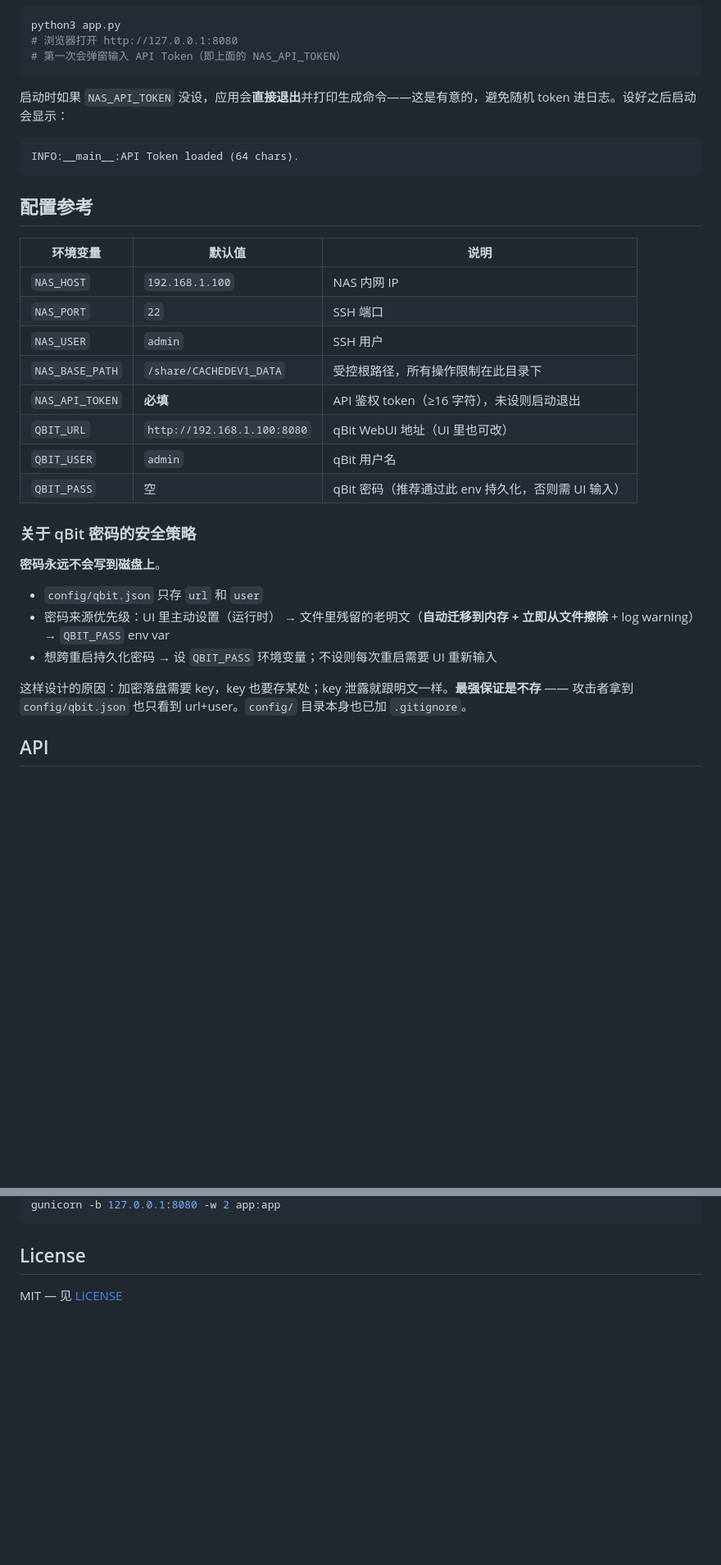
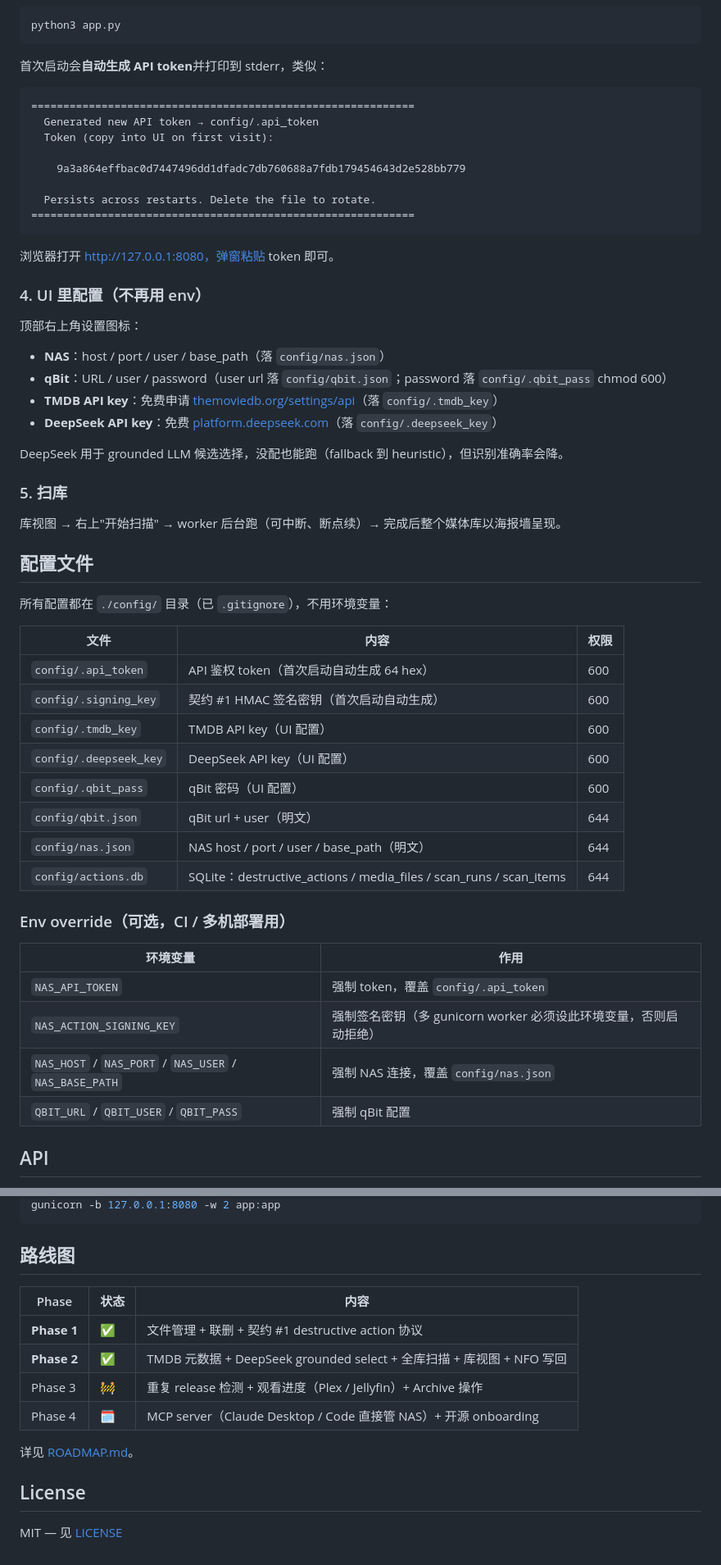
Before and after one commit to ystyleb/ai-media-keeper, a Markdown page: README.md, 2 parts joined by grey strips. Shown at 82% size. GitHub-like rendering; blank space fills up the shorter version.

````diff
--- a/README.md
+++ b/README.md
@@ -70,37 +65,60 @@ export NAS_API_TOKEN=$(python3 -c "import secrets; print(secrets.token_hex(32))"
 
 ```bash
 python3 app.py
-# 浏览器打开 http://127.0.0.1:8080
-# 第一次会弹窗输入 API Token（即上面的 NAS_API_TOKEN）
 ```
 
-启动时如果 `NAS_API_TOKEN` 没设，应用会**直接退出**并打印生成命令——这是有意的，避免随机 token 进日志。设好之后启动会显示：
+首次启动会**自动生成 API token**并打印到 stderr，类似：
+
 ```
-INFO:__main__:API Token loaded (64 chars).
+============================================================
+  Generated new API token → config/.api_token
+  Token (copy into UI on first visit):
+
+    9a3a864effbac0d7447496dd1dfadc7db760688a7fdb179454643d2e528bb779
+
+  Persists across restarts. Delete the file to rotate.
+============================================================
 ```
 
-## 配置参考
+浏览器打开 http://127.0.0.1:8080，弹窗粘贴 token 即可。
 
-| 环境变量 | 默认值 | 说明 |
+### 4. UI 里配置（不再用 env）
+
+顶部右上角设置图标：
+- **NAS**：host / port / user / base_path（落 `config/nas.json`）
+- **qBit**：URL / user / password（user url 落 `config/qbit.json`；password 落 `config/.qbit_pass` chmod 600）
+- **TMDB API key**：免费申请 [themoviedb.org/settings/api](https://www.themoviedb.org/settings/api)（落 `config/.tmdb_key`）
+- **DeepSeek API key**：免费 [platform.deepseek.com](https://platform.deepseek.com)（落 `config/.deepseek_key`）
+
+DeepSeek 用于 grounded LLM 候选选择，没配也能跑（fallback 到 heuristic），但识别准确率会降。
+
+### 5. 扫库
+
+库视图 → 右上"开始扫描" → worker 后台跑（可中断、断点续）→ 完成后整个媒体库以海报墙呈现。
+
+## 配置文件
+
+所有配置都在 `./config/` 目录（已 `.gitignore`），不用环境变量：
+
+| 文件 | 内容 | 权限 |
 |---|---|---|
-| `NAS_HOST` | `192.168.1.100` | NAS 内网 IP |
-| `NAS_PORT` | `22` | SSH 端口 |
-| `NAS_USER` | `admin` | SSH 用户 |
-| `NAS_BASE_PATH` | `/share/CACHEDEV1_DATA` | 受控根路径，所有操作限制在此目录下 |
-| `NAS_API_TOKEN` | **必填** | API 鉴权 token（≥16 字符），未设则启动退出 |
-| `QBIT_URL` | `http://192.168.1.100:8080` | qBit WebUI 地址（UI 里也可改） |
-| `QBIT_USER` | `admin` | qBit 用户名 |
-| `QBIT_PASS` | 空 | qBit 密码（推荐通过此 env 持久化，否则需 UI 输入） |
+| `config/.api_token` | API 鉴权 token（首次启动自动生成 64 hex） | 600 |
+| `config/.signing_key` | 契约 #1 HMAC 签名密钥（首次启动自动生成） | 600 |
+| `config/.tmdb_key` | TMDB API key（UI 配置） | 600 |
+| `config/.deepseek_key` | DeepSeek API key（UI 配置） | 600 |
+| `config/.qbit_pass` | qBit 密码（UI 配置） | 600 |
+| `config/qbit.json` | qBit url + user（明文） | 644 |
+| `config/nas.json` | NAS host / port / user / base_path（明文） | 644 |
+| `config/actions.db` | SQLite：destructive_actions / media_files / scan_runs / scan_items | 644 |
 
-### 关于 qBit 密码的安全策略
+### Env override（可选，CI / 多机部署用）
 
-**密码永远不会写到磁盘上**。
-
-- `config/qbit.json` 只存 `url` 和 `user`
-- 密码来源优先级：UI 里主动设置（运行时） → 文件里残留的老明文（**自动迁移到内存 + 立即从文件擦除** + log warning） → `QBIT_PASS` env var
-- 想跨重启持久化密码 → 设 `QBIT_PASS` 环境变量；不设则每次重启需要 UI 重新输入
-
-这样设计的原因：加密落盘需要 key，key 也要存某处；key 泄露就跟明文一样。**最强保证是不存** —— 攻击者拿到 `config/qbit.json` 也只看到 url+user。`config/` 目录本身也已加 `.gitignore`。
+| 环境变量 | 作用 |
+|---|---|
+| `NAS_API_TOKEN` | 强制 token，覆盖 `config/.api_token` |
+| `NAS_ACTION_SIGNING_KEY` | 强制签名密钥（多 gunicorn worker 必须设此环境变量，否则启动拒绝） |
+| `NAS_HOST` / `NAS_PORT` / `NAS_USER` / `NAS_BASE_PATH` | 强制 NAS 连接，覆盖 `config/nas.json` |
+| `QBIT_URL` / `QBIT_USER` / `QBIT_PASS` | 强制 qBit 配置 |
 
 ## API
 
@@ -142,5 +197,16 @@ pip install gunicorn
 gunicorn -b 127.0.0.1:8080 -w 2 app:app
 ```
+
+## 路线图
+
+| Phase | 状态 | 内容 |
+|---|---|---|
+| **Phase 1** | ✅ | 文件管理 + 联删 + 契约 #1 destructive action 协议 |
+| **Phase 2** | ✅ | TMDB 元数据 + DeepSeek grounded select + 全库扫描 + 库视图 + NFO 写回 |
+| Phase 3 | 🚧 | 重复 release 检测 + 观看进度（Plex / Jellyfin）+ Archive 操作 |
+| Phase 4 | 🗓️ | MCP server（Claude Desktop / Code 直接管 NAS）+ 开源 onboarding |
+
+详见 [ROADMAP.md](ROADMAP.md)。
 
 ## License
 
````
Also changed, not shown: other parts of README.md (+75 -43 lines).
